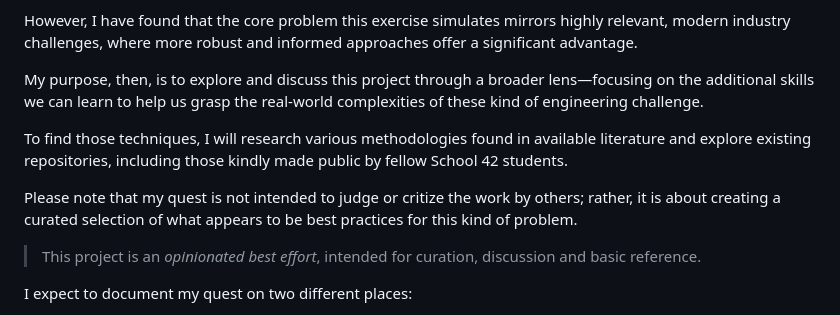
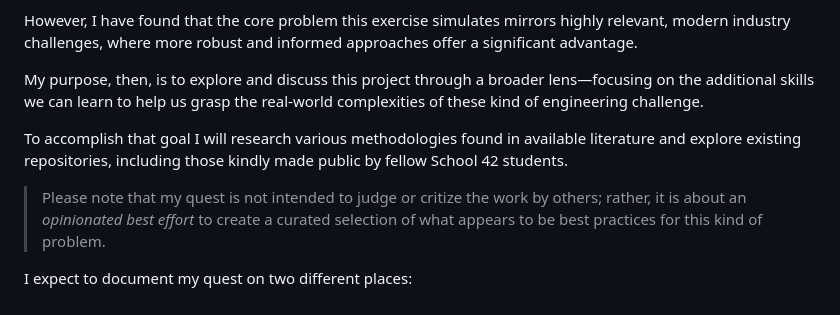
Before and after one commit to evaristoc/fly-in-school-42, a Markdown page: README.md, the part around the change. Rendered like a GitHub page.

Commit message:
v3-capacity_heuristic_high_traffic

```diff
--- a/README.md
+++ b/README.md
@@ -6,11 +6,9 @@ However, I have found that the core problem this exercise simulates mirrors high
 
 My purpose, then, is to explore and discuss this project through a broader lens—focusing on the additional skills we can learn to help us grasp the real-world complexities of these kind of engineering challenge.
 
-To find those techniques, I will research various methodologies found in available literature and explore existing repositories, including those kindly made public by fellow School 42 students.
+To accomplish that goal I will research various methodologies found in available literature and explore existing repositories, including those kindly made public by fellow School 42 students.
 
-Please note that my quest is not intended to judge or critize the work by others; rather, it is about creating a curated selection of what appears to be best practices for this kind of problem.
-
-> This project is an _opinionated best effort_, intended for curation, discussion and basic reference.
+> Please note that my quest is not intended to judge or critize the work by others; rather, it is about an _opinionated best effort_ to create a curated selection of what appears to be best practices for this kind of problem.
 
 I expect to document my quest on two different places:
 - this repository,
```
